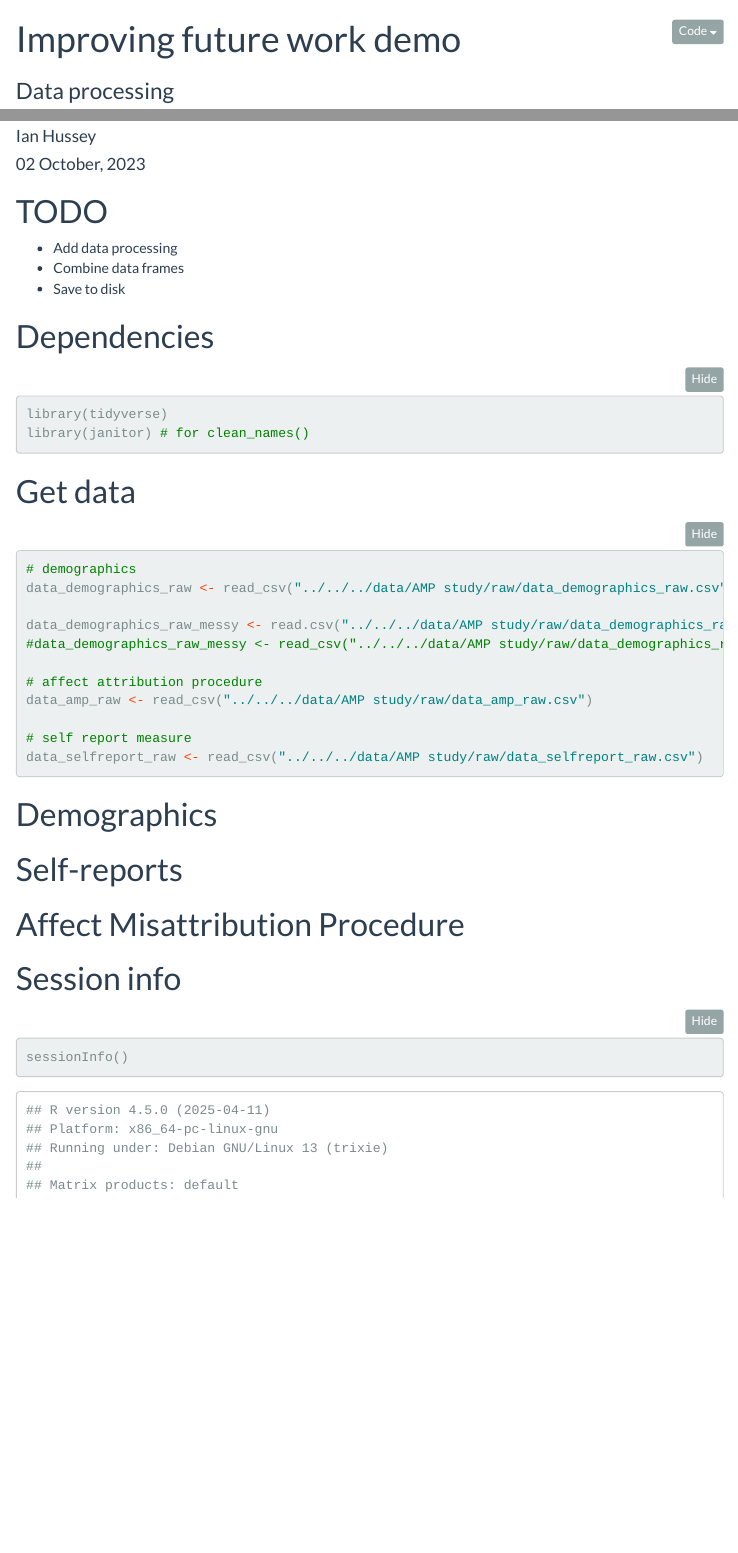
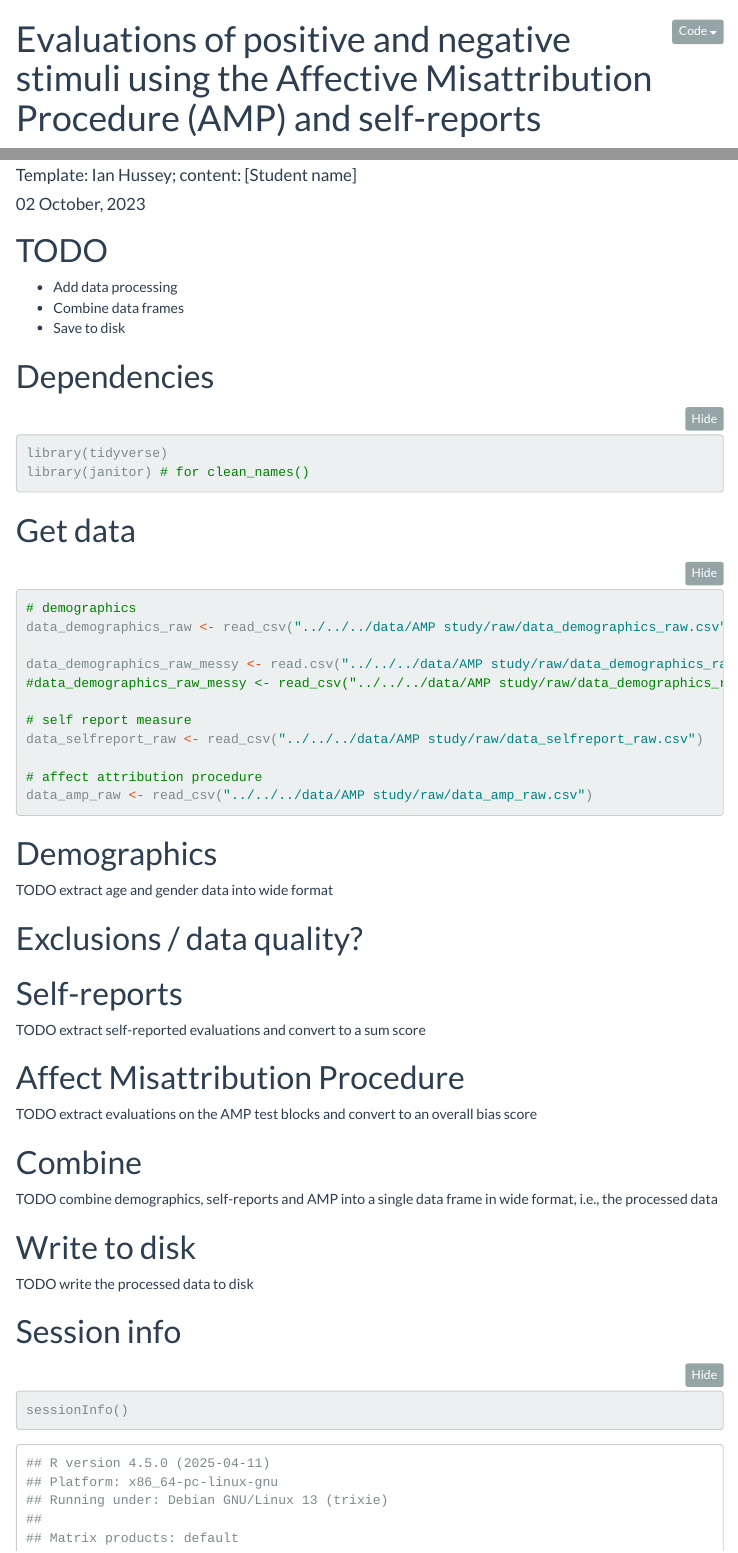
Before and after one commit to viviwidmer/data-wrangling-and-visualization-course, an R Markdown document (code/AMP study/processing/processing.Rmd): the page in a window 1100 px wide, from its top, and a second part further down, joined at a grey line. Rendered offline with R 4.5, knitr and Pandoc, with nearby package versions; folded parts are opened; menus at the side of the page are left out.

Commit message:
Update processing.Rmd

````diff
--- a/code/AMP study/processing/processing.Rmd
+++ b/code/AMP study/processing/processing.Rmd
@@ -1,7 +1,7 @@
 ---
-title: "Improving future work demo"
+title: "Evaluations of positive and negative stimuli using the Affective Misattribution Procedure (AMP) and self-reports"
 subtitle: "Data processing"
-author: "Ian Hussey"
+author: "Template: Ian Hussey; content: [Student name]"
 date: "`r format(Sys.time(), '%d %B, %Y')`"
 output:
   html_document:
@@ -44,15 +44,17 @@ data_demographics_raw <- read_csv("../../../data/AMP study/raw/data_demographics
 data_demographics_raw_messy <- read.csv("../../../data/AMP study/raw/data_demographics_raw_messy.csv")
 #data_demographics_raw_messy <- read_csv("../../../data/AMP study/raw/data_demographics_raw_messy.csv")
 
+# self report measure
+data_selfreport_raw <- read_csv("../../../data/AMP study/raw/data_selfreport_raw.csv")
+
 # affect attribution procedure
 data_amp_raw <- read_csv("../../../data/AMP study/raw/data_amp_raw.csv")
-
-# self report measure
-data_selfreport_raw <- read_csv("../../../data/AMP study/raw/data_selfreport_raw.csv")
 
 ```
 
 # Demographics
+
+TODO extract age and gender data into wide format
 
 ```{r}
 
@@ -60,7 +62,16 @@ data_selfreport_raw <- read_csv("../../../data/AMP study/raw/data_selfreport_raw
 
 ```
 
+# Exclusions / data quality?
+
+```{r}
+
+
+```
+
 # Self-reports
+
+TODO extract self-reported evaluations and convert to a sum score
 
 ```{r}
 
@@ -69,6 +80,28 @@ data_selfreport_raw <- read_csv("../../../data/AMP study/raw/data_selfreport_raw
 ```
 
 # Affect Misattribution Procedure
+
+TODO extract evaluations on the AMP test blocks and convert to an overall bias score
+
+```{r}
+
+
+
+```
+
+# Combine
+
+TODO combine demographics, self-reports and AMP into a single data frame in wide format, i.e., the processed data
+
+```{r}
+
+
+
+```
+
+# Write to disk
+
+TODO write the processed data to disk
 
 ```{r}
 
````
